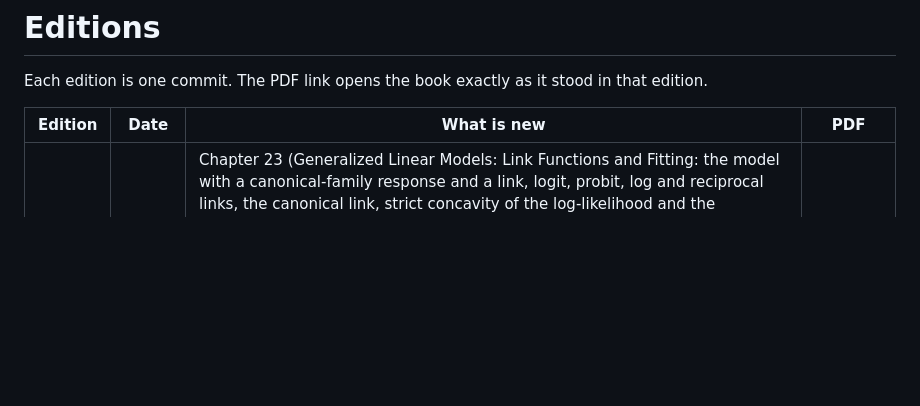
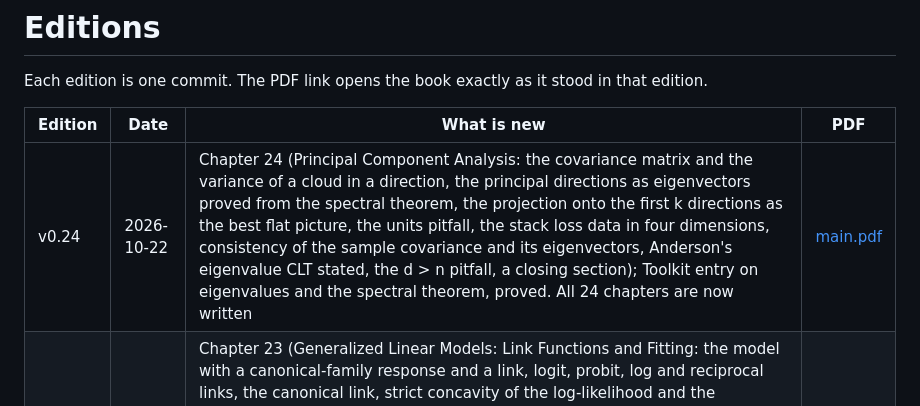
Before and after one commit to andyjohnson3000/fundamentals-of-statistics, a Markdown page: EDITIONS.md, the part around the change. Drawn GitHub-style; blank space fills up the shorter version.

Commit message:
Record edition v0.24
Co-Authored-By: Claude Fable 5.1 <noreply@anthropic.com>
Claude-Session: https://claude.ai/code/session_01JgUtmXNtH3HfSfk5JhPx5E

```diff
--- a/EDITIONS.md
+++ b/EDITIONS.md
@@ -4,6 +4,7 @@ Each edition is one commit. The PDF link opens the book exactly as it stood in t
 
 | Edition | Date | What is new | PDF |
 |---|---|---|---|
+| v0.24 | 2026-10-22 | Chapter 24 (Principal Component Analysis: the covariance matrix and the variance of a cloud in a direction, the principal directions as eigenvectors proved from the spectral theorem, the projection onto the first k directions as the best flat picture, the units pitfall, the stack loss data in four dimensions, consistency of the sample covariance and its eigenvectors, Anderson's eigenvalue CLT stated, the d > n pitfall, a closing section); Toolkit entry on eigenvalues and the spectral theorem, proved. All 24 chapters are now written | [main.pdf](https://github.com/andyjohnson3000/fundamentals-of-statistics/blob/94fe69c6f4b2aa391cc069386d26e6ea462b5d85/main.pdf) |
 | v0.23 | 2026-10-20 | Chapter 23 (Generalized Linear Models: Link Functions and Fitting: the model with a canonical-family response and a link, logit, probit, log and reciprocal links, the canonical link, strict concavity of the log-likelihood and the likelihood equations, separation, Newton's method as iteratively reweighted least squares, asymptotic normality with Wald and likelihood ratio tests, logistic regression on the kyphosis data, the aspirin trial as a regression with one indicator, Poisson regression with offsets and overdispersion); Toolkit entry on Newton's method | [main.pdf](https://github.com/andyjohnson3000/fundamentals-of-statistics/blob/6353f5a34c5baab22240f746ab3b411038286179/main.pdf) |
 | v0.22 | 2026-10-20 | Chapter 22 (Exponential Families: the k-parameter family read off the Bernoulli, Poisson, exponential and Gaussian, exponential tilting, the canonical form and its table, mean and variance from b, the variance function and the canonical link, canonical families shown regular, the MLE as b'(theta) = sample mean and why the method of moments agreed with it, the sample mean attaining the Cramér-Rao bound, the factorization theorem and sufficiency in an exponential family, Darmois-Koopman-Pitman, Rao-Blackwell, conjugate priors as the likelihood's own form); the Chapter 5 table of where the limit theorems are used now breaks across pages | [main.pdf](https://github.com/andyjohnson3000/fundamentals-of-statistics/blob/7b4e81e023cea333561e307c3b10d90ea4351d5e/main.pdf) |
 | v0.21 | 2026-10-19 | Chapter 21 (Multivariate Linear Regression and Inference: the design matrix, least squares as a projection, Cochran's theorem in general form, the distribution of the least squares estimator with p predictors, the t-test for one coefficient and the F-test for several as the likelihood ratio test made exact, Bonferroni, ridge in matrix form, large samples without Gaussian errors, residual checks; Brownlee's stack loss data); Toolkit entry on matrices, rank and projections | [main.pdf](https://github.com/andyjohnson3000/fundamentals-of-statistics/blob/80232b098a5734a607821710cf672b9c1f314e0e/main.pdf) |
```
